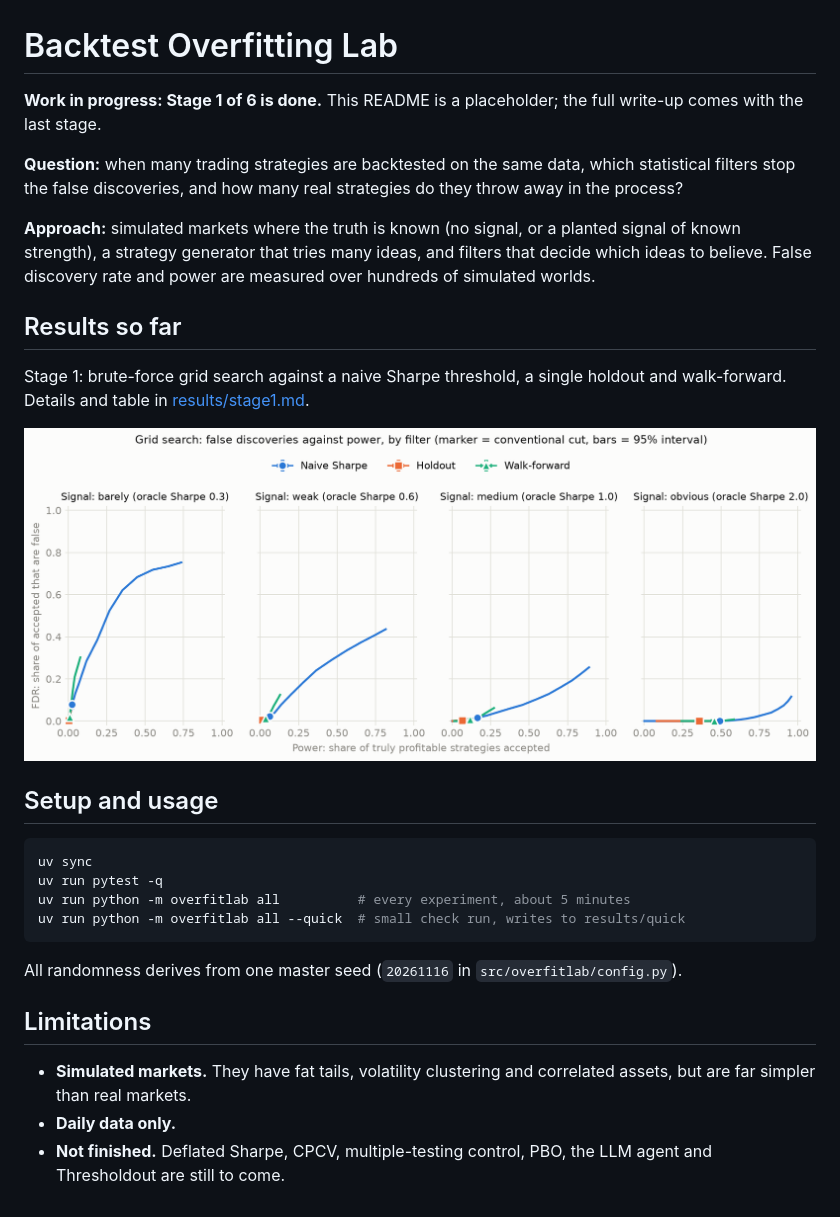
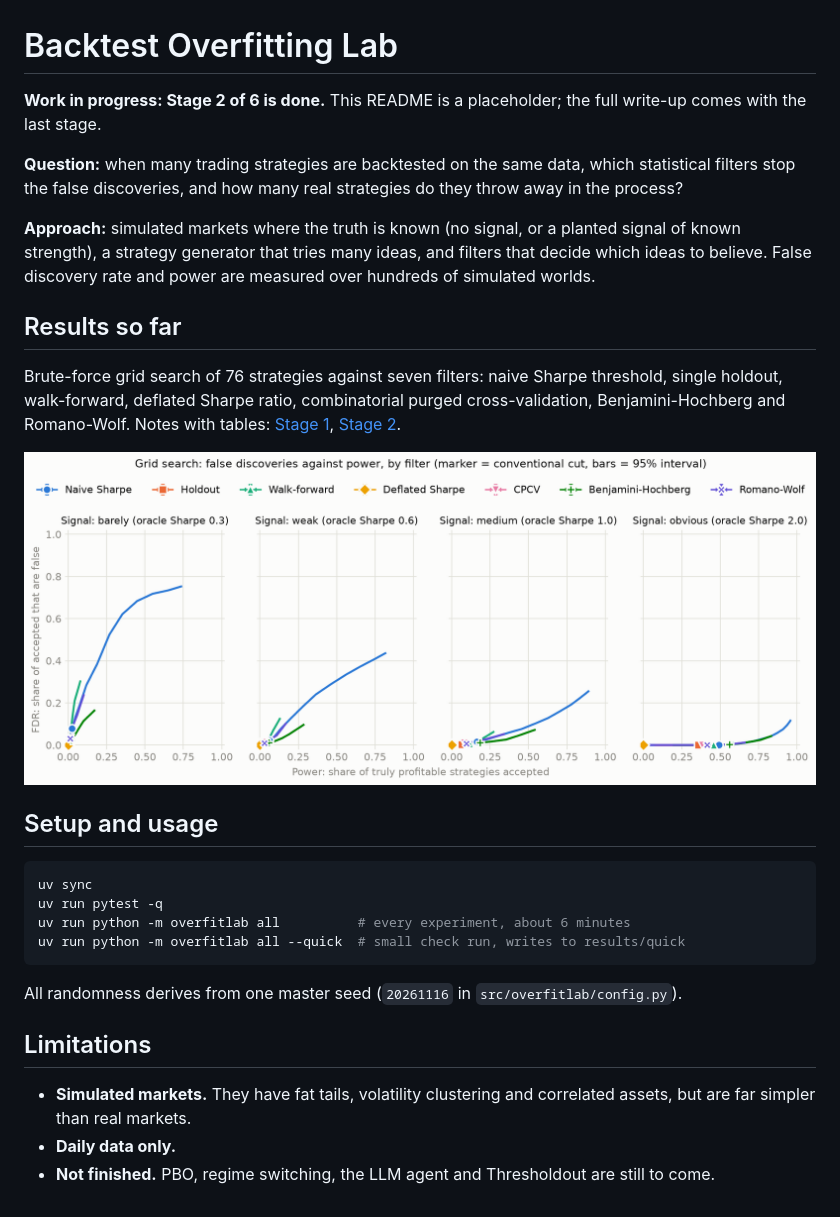
Before and after one commit to AymenFeki/backtest-overfitting-lab, a Markdown page: README.md, the part around the change. Drawn GitHub-style; pictures changed too: results/figures/exp1_grid_fdr_power.png.

````diff
--- a/README.md
+++ b/README.md
@@ -1,6 +1,6 @@
 # Backtest Overfitting Lab
 
-**Work in progress: Stage 1 of 6 is done.** This README is a placeholder; the
+**Work in progress: Stage 2 of 6 is done.** This README is a placeholder; the
 full write-up comes with the last stage.
 
 **Question:** when many trading strategies are backtested on the same data,
@@ -14,9 +14,10 @@ are measured over hundreds of simulated worlds.
 
 ## Results so far
 
-Stage 1: brute-force grid search against a naive Sharpe threshold, a single
-holdout and walk-forward. Details and table in
-[results/stage1.md](results/stage1.md).
+Brute-force grid search of 76 strategies against seven filters: naive Sharpe
+threshold, single holdout, walk-forward, deflated Sharpe ratio, combinatorial
+purged cross-validation, Benjamini-Hochberg and Romano-Wolf. Notes with tables:
+[Stage 1](results/stage1.md), [Stage 2](results/stage2.md).
 
 ![FDR against power](results/figures/exp1_grid_fdr_power.png)
 
@@ -25,7 +26,7 @@ holdout and walk-forward. Details and table in
 ```bash
 uv sync
 uv run pytest -q
-uv run python -m overfitlab all          # every experiment, about 5 minutes
+uv run python -m overfitlab all          # every experiment, about 6 minutes
 uv run python -m overfitlab all --quick  # small check run, writes to results/quick
 ```
 
@@ -37,5 +38,5 @@ All randomness derives from one master seed (`20261116` in
 - **Simulated markets.** They have fat tails, volatility clustering and
   correlated assets, but are far simpler than real markets.
 - **Daily data only.**
-- **Not finished.** Deflated Sharpe, CPCV, multiple-testing control, PBO, the
-  LLM agent and Thresholdout are still to come.
+- **Not finished.** PBO, regime switching, the LLM agent and Thresholdout are
+  still to come.
````
Also changed, not shown: results/stage2.md (added, +142 -0 lines), 14 other files.
